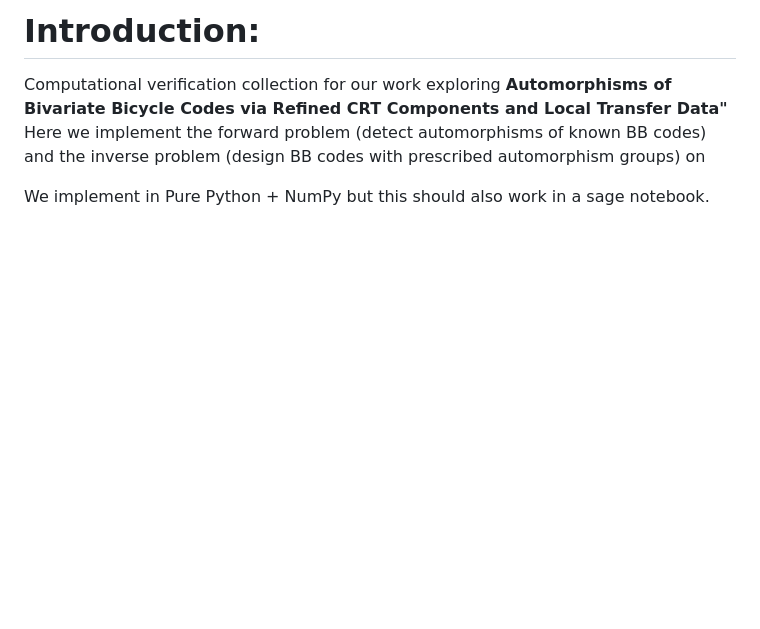
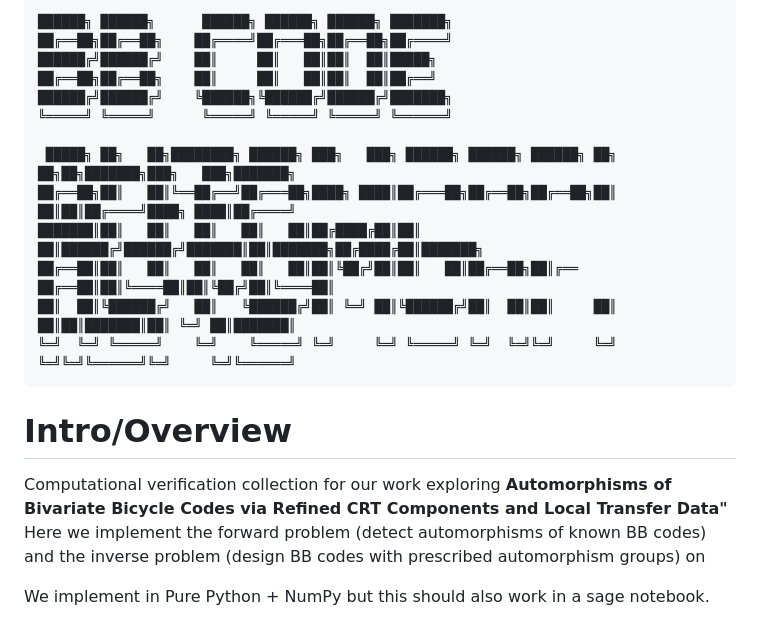
Before and after one commit to jugogpt/BBAutomorphisms, a Markdown page: README.md, the part around the change. Rendered like a GitHub page; blank space fills up the shorter version.

Commit message:
Enhance README with ASCII art and project overview
Added ASCII art and updated introduction section with project overview.

````diff
--- a/README.md
+++ b/README.md
@@ -1,4 +1,21 @@
-# Introduction:
+
+```markdown
+██████╗ ██████╗      ██████╗ ██████╗ ██████╗ ███████╗
+██╔══██╗██╔══██╗    ██╔════╝██╔═══██╗██╔══██╗██╔════╝
+██████╔╝██████╔╝    ██║     ██║   ██║██║  ██║█████╗
+██╔══██╗██╔══██╗    ██║     ██║   ██║██║  ██║██╔══╝
+██████╔╝██████╔╝    ╚██████╗╚██████╔╝██████╔╝███████╗
+╚═════╝ ╚═════╝      ╚═════╝ ╚═════╝ ╚═════╝ ╚══════╝
+
+ █████╗ ██╗   ██╗████████╗ ██████╗ ███╗   ███╗ ██████╗ ██████╗ ██████╗ ██╗  ██╗██╗███████╗███╗   ███╗███████╗
+██╔══██╗██║   ██║╚══██╔══╝██╔═══██╗████╗ ████║██╔═══██╗██╔══██╗██╔══██╗██║  ██║██║██╔════╝████╗ ████║██╔════╝
+███████║██║   ██║   ██║   ██║   ██║██╔████╔██║██║   ██║██████╔╝██████╔╝███████║██║███████╗██╔████╔██║███████╗
+██╔══██║██║   ██║   ██║   ██║   ██║██║╚██╔╝██║██║   ██║██╔══██╗██║╔══  ██╔══██║██║╚════██║██║╚██╔╝██║╚════██║
+██║  ██║╚██████╔╝   ██║   ╚██████╔╝██║ ╚═╝ ██║╚██████╔╝██║  ██║██║     ██║  ██║██║███████║██║ ╚═╝ ██║███████║
+╚═╝  ╚═╝ ╚═════╝    ╚═╝    ╚═════╝ ╚═╝     ╚═╝ ╚═════╝ ╚═╝  ╚═╝╚═╝     ╚═╝  ╚═╝╚═╝╚══════╝╚═╝     ╚═╝╚══════╝
+```
+
+# Intro/Overview
 
 Computational verification collection for our work exploring **Automorphisms of Bivariate Bicycle
 Codes via Refined CRT Components and Local Transfer Data"**
````
